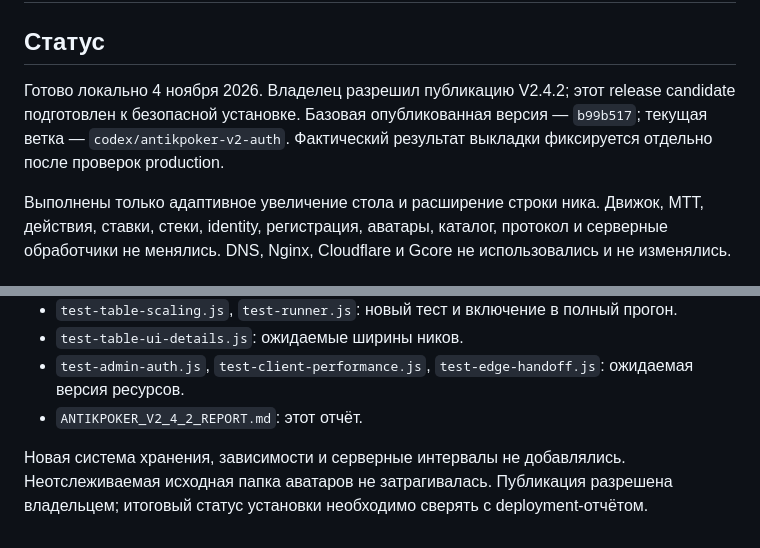
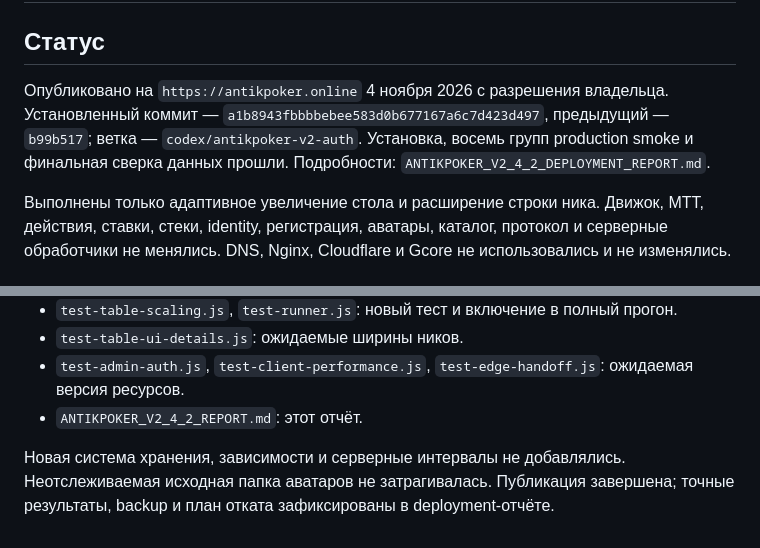
Before and after one commit to Antik185/Poker_Creator, a Markdown page: ANTIKPOKER_V2_4_2_REPORT.md, 2 parts joined by grey strips. Drawn GitHub-style.

Commit message:
Document verified V2.4.2 production deployment

```diff
--- a/ANTIKPOKER_V2_4_2_REPORT.md
+++ b/ANTIKPOKER_V2_4_2_REPORT.md
@@ -2,7 +2,7 @@
 
 ## Статус
 
-Готово локально 4 ноября 2026. Владелец разрешил публикацию V2.4.2; этот release candidate подготовлен к безопасной установке. Базовая опубликованная версия — `b99b517`; текущая ветка — `codex/antikpoker-v2-auth`. Фактический результат выкладки фиксируется отдельно после проверок production.
+Опубликовано на `https://antikpoker.online` 4 ноября 2026 с разрешения владельца. Установленный коммит — `a1b8943fbbbbebee583d0b677167a6c7d423d497`, предыдущий — `b99b517`; ветка — `codex/antikpoker-v2-auth`. Установка, восемь групп production smoke и финальная сверка данных прошли. Подробности: `ANTIKPOKER_V2_4_2_DEPLOYMENT_REPORT.md`.
 
 Выполнены только адаптивное увеличение стола и расширение строки ника. Движок, MTT, действия, ставки, стеки, identity, регистрация, аватары, каталог, протокол и серверные обработчики не менялись. DNS, Nginx, Cloudflare и Gcore не использовались и не изменялись.
 
@@ -97,4 +97,4 @@ IAB иногда округляет заданные размеры на 1 CSS p
 - `test-admin-auth.js`, `test-client-performance.js`, `test-edge-handoff.js`: ожидаемая версия ресурсов.
 - `ANTIKPOKER_V2_4_2_REPORT.md`: этот отчёт.
 
-Новая система хранения, зависимости и серверные интервалы не добавлялись. Неотслеживаемая исходная папка аватаров не затрагивалась. Публикация разрешена владельцем; итоговый статус установки необходимо сверять с deployment-отчётом.
+Новая система хранения, зависимости и серверные интервалы не добавлялись. Неотслеживаемая исходная папка аватаров не затрагивалась. Публикация завершена; точные результаты, backup и план отката зафиксированы в deployment-отчёте.
```
Also changed, not shown: ANTIKPOKER_V2_4_2_DEPLOYMENT_REPORT.md (added, +70 -0 lines).
